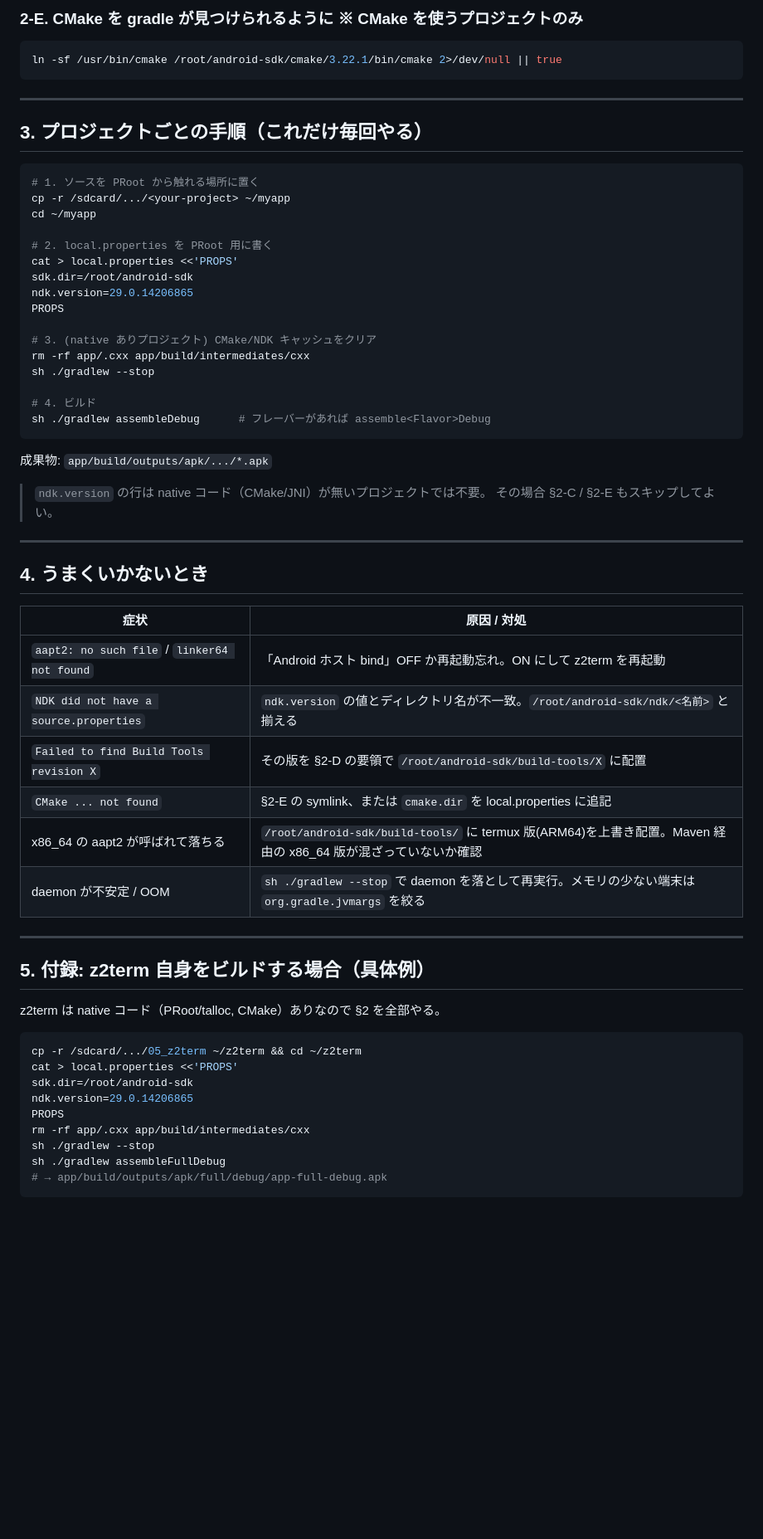
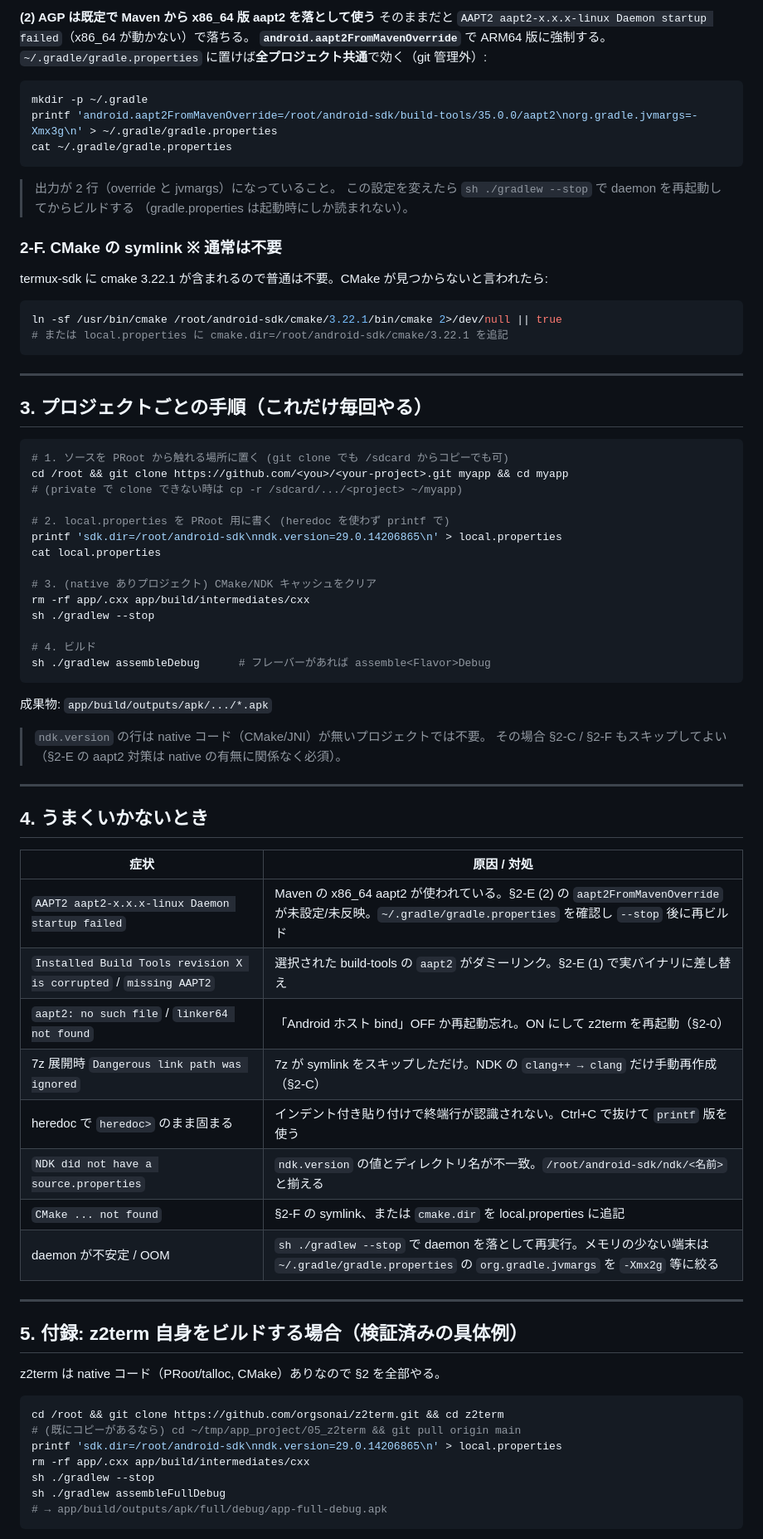
Before and after one commit to orgsonai/z2term, a Markdown page: docs/ON-DEVICE-BUILD.md, the part around one of its changes. Shown at 83% size. Rendered like a GitHub page; blank space fills up the shorter version.

````diff
--- a/docs/ON-DEVICE-BUILD.md
+++ b/docs/ON-DEVICE-BUILD.md
@@ -130,9 +166,27 @@ ls /system/bin/linker64                              # 見えれば bind 成功
 ```
 
-### 2-E. CMake を gradle が見つけられるように ※ CMake を使うプロジェクトのみ
+**(2) AGP は既定で Maven から x86_64 版 aapt2 を落として使う**
+そのままだと `AAPT2 aapt2-x.x.x-linux Daemon startup failed`（x86_64 が動かない）で落ちる。
+**`android.aapt2FromMavenOverride`** で ARM64 版に強制する。`~/.gradle/gradle.properties`
+に置けば**全プロジェクト共通**で効く（git 管理外）:
+
+```bash
+mkdir -p ~/.gradle
+printf 'android.aapt2FromMavenOverride=/root/android-sdk/build-tools/35.0.0/aapt2\norg.gradle.jvmargs=-Xmx3g\n' > ~/.gradle/gradle.properties
+cat ~/.gradle/gradle.properties
+```
+
+> 出力が 2 行（override と jvmargs）になっていること。
+> この設定を変えたら `sh ./gradlew --stop` で daemon を再起動してからビルドする
+> （gradle.properties は起動時にしか読まれない）。
+
+### 2-F. CMake の symlink ※ 通常は不要
+
+termux-sdk に cmake 3.22.1 が含まれるので普通は不要。CMake が見つからないと言われたら:
 
 ```bash
 ln -sf /usr/bin/cmake /root/android-sdk/cmake/3.22.1/bin/cmake 2>/dev/null || true
+# または local.properties に cmake.dir=/root/android-sdk/cmake/3.22.1 を追記
 ```
 
 ---
@@ -140,15 +194,13 @@ ln -sf /usr/bin/cmake /root/android-sdk/cmake/3.22.1/bin/cmake 2>/dev/null || tr
 ## 3. プロジェクトごとの手順（これだけ毎回やる）
 
 ```bash
-# 1. ソースを PRoot から触れる場所に置く
-cp -r /sdcard/.../<your-project> ~/myapp
-cd ~/myapp
+# 1. ソースを PRoot から触れる場所に置く (git clone でも /sdcard からコピーでも可)
+cd /root && git clone https://github.com/<you>/<your-project>.git myapp && cd myapp
+# (private で clone できない時は cp -r /sdcard/.../<project> ~/myapp)
 
-# 2. local.properties を PRoot 用に書く
-cat > local.properties <<'PROPS'
-sdk.dir=/root/android-sdk
-ndk.version=29.0.14206865
-PROPS
+# 2. local.properties を PRoot 用に書く (heredoc を使わず printf で)
+printf 'sdk.dir=/root/android-sdk\nndk.version=29.0.14206865\n' > local.properties
+cat local.properties
 
 # 3. (native ありプロジェクト) CMake/NDK キャッシュをクリア
 rm -rf app/.cxx app/build/intermediates/cxx
@@ -161,7 +213,7 @@ sh ./gradlew assembleDebug      # フレーバーがあれば assemble<Flavor>De
 成果物: `app/build/outputs/apk/.../*.apk`
 
 > `ndk.version` の行は native コード（CMake/JNI）が無いプロジェクトでは不要。
-> その場合 §2-C / §2-E もスキップしてよい。
+> その場合 §2-C / §2-F もスキップしてよい（§2-E の aapt2 対策は native の有無に関係なく必須）。
 
 ---
 
@@ -169,25 +221,25 @@ sh ./gradlew assembleDebug      # フレーバーがあれば assemble<Flavor>De
 
 | 症状 | 原因 / 対処 |
 |---|---|
-| `aapt2: no such file` / `linker64 not found` | 「Android ホスト bind」OFF か再起動忘れ。ON にして z2term を再起動 |
+| `AAPT2 aapt2-x.x.x-linux Daemon startup failed` | Maven の x86_64 aapt2 が使われている。§2-E (2) の `aapt2FromMavenOverride` が未設定/未反映。`~/.gradle/gradle.properties` を確認し `--stop` 後に再ビルド |
+| `Installed Build Tools revision X is corrupted` / `missing AAPT2` | 選択された build-tools の `aapt2` がダミーリンク。§2-E (1) で実バイナリに差し替え |
+| `aapt2: no such file` / `linker64 not found` | 「Android ホスト bind」OFF か再起動忘れ。ON にして z2term を再起動（§2-0） |
+| 7z 展開時 `Dangerous link path was ignored` | 7z が symlink をスキップしただけ。NDK の `clang++ → clang` だけ手動再作成（§2-C） |
+| heredoc で `heredoc>` のまま固まる | インデント付き貼り付けで終端行が認識されない。Ctrl+C で抜けて `printf` 版を使う |
 | `NDK did not have a source.properties` | `ndk.version` の値とディレクトリ名が不一致。`/root/android-sdk/ndk/<名前>` と揃える |
-| `Failed to find Build Tools revision X` | その版を §2-D の要領で `/root/android-sdk/build-tools/X` に配置 |
-| `CMake ... not found` | §2-E の symlink、または `cmake.dir` を local.properties に追記 |
-| x86_64 の aapt2 が呼ばれて落ちる | `/root/android-sdk/build-tools/` に termux 版(ARM64)を上書き配置。Maven 経由の x86_64 版が混ざっていないか確認 |
-| daemon が不安定 / OOM | `sh ./gradlew --stop` で daemon を落として再実行。メモリの少ない端末は `org.gradle.jvmargs` を絞る |
+| `CMake ... not found` | §2-F の symlink、または `cmake.dir` を local.properties に追記 |
+| daemon が不安定 / OOM | `sh ./gradlew --stop` で daemon を落として再実行。メモリの少ない端末は `~/.gradle/gradle.properties` の `org.gradle.jvmargs` を `-Xmx2g` 等に絞る |
 
 ---
 
-## 5. 付録: z2term 自身をビルドする場合（具体例）
+## 5. 付録: z2term 自身をビルドする場合（検証済みの具体例）
 
 z2term は native コード（PRoot/talloc, CMake）ありなので §2 を全部やる。
 
 ```bash
-cp -r /sdcard/.../05_z2term ~/z2term && cd ~/z2term
-cat > local.properties <<'PROPS'
-sdk.dir=/root/android-sdk
-ndk.version=29.0.14206865
-PROPS
+cd /root && git clone https://github.com/orgsonai/z2term.git && cd z2term
+# (既にコピーがあるなら) cd ~/tmp/app_project/05_z2term && git pull origin main
+printf 'sdk.dir=/root/android-sdk\nndk.version=29.0.14206865\n' > local.properties
 rm -rf app/.cxx app/build/intermediates/cxx
 sh ./gradlew --stop
 sh ./gradlew assembleFullDebug
````
Also changed, not shown: other parts of docs/ON-DEVICE-BUILD.md (+59 -23 lines).
